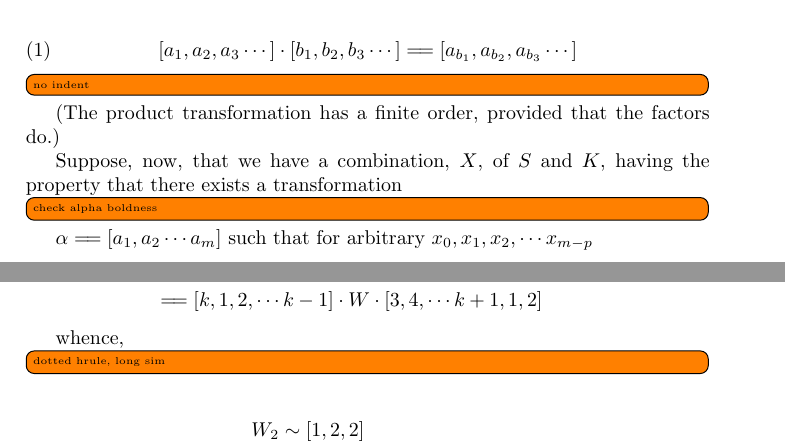
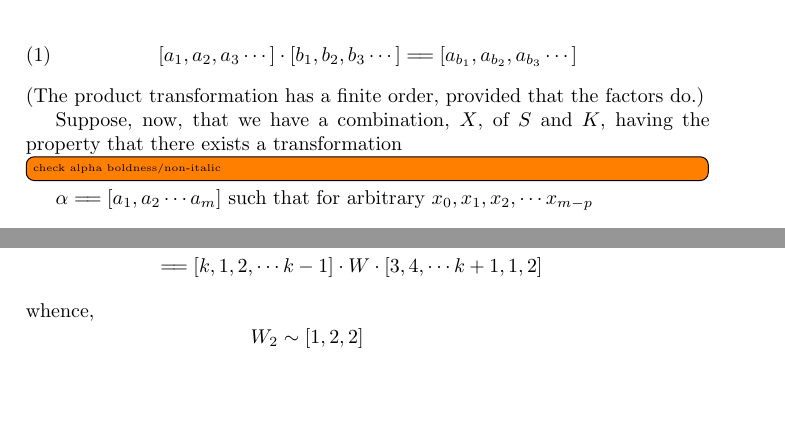
Before and after one commit to jonathanmfung/AnAnalysisofLogicalSubstitution_Curry1929, a LaTeX paper (document.tex): two parts of pages 11 and 14 of 22, joined at a grey line, cut so that both start at the same text, the shorter picture padded with empty space. Compiled offline with pdfLaTeX.

Commit message:
add dotted hrules, fix indents

```diff
--- a/document.tex
+++ b/document.tex
@@ -540,11 +540,10 @@ Multiplication of transformations we now define as follows:\td{indent equation n
   \label{eq:multiplication_transformations}
 [a_1, a_2, a_3 \cdots] \cdot [b_1, b_2, b_3 \cdots] \longeq [a_{b_1}, a_{b_2}, a_{b_3} \cdots]
 \end{equation}
-
-\td{no indent}(The product transformation has a finite order, provided that the factors do.)
+(The product transformation has a finite order, provided that the factors do.)
 
 Suppose, now, that we have a combination, \(X\), of \(S\) and \(K\), having the
-property that there exists a transformation\td{check alpha boldness} \(\alpha \longeq [a_1, a_2 \cdots a_m]\) such that for
+property that there exists a transformation\td{check alpha boldness/non-italic} \(\alpha \longeq [a_1, a_2 \cdots a_m]\) such that for
 arbitrary \(x_0, x_1, x_2, \cdots x_{m-p}\)
 \[Xx_0 x_1 x_2 \cdots x_{m-p} \longeq x_0 x_{a_1}x_{a_2} \cdots x_{a_m}\]
 where \(m\) and \(p\) are defined as above. Then we shall say that \(X\) corresponds to
@@ -663,3 +665,9 @@ it then follows by induction\footnote{This and other proofs by mathematical dedu
   W_k &\longeq D_k \cdot W \cdot C_2 \cdot C_3 \cdot C_4 \cdots C_k \cdot C_1 \cdot C_2 \cdot C_3 \cdots C_{k-1} \\
   &\longeq [k, 1, 2, \cdots k-1] \cdot W \cdot [3, 4, \cdots k+1, 1, 2]
 \end{align*}
+whence,
+\begin{equation*}
+  \renewcommand{\arraycolsep}{0pt}% Remove separation between array columns
+  \begin{array}{rl}
+  &W_2 \sim [1, 2, 2] \\
+  &W_3 \sim [1, 2, 3, 3] \\
@@ -666,12 +679,4 @@ it then follows by induction\footnote{This and other proofs by mathematical dedu
 
-whence,\td{dotted hrule, long sim}
-\begin{align*}
-  W_2 &\sim [1, 2, 2] \\
-  W_3 &\sim [1, 2, 3, 3] \\
-  W_k &\sim [1, 2, 3, \cdots k-1, k, k] \\
-\end{align*}
-
-The result we wish to prove now follows from a series of lemmas.
 \begin{lemma}
   Every product expression in \(\mathfrak{A}\) can be reduced to the form
   \begin{equation}
```
Also changed, not shown: document.tex (20 more changed lines).
